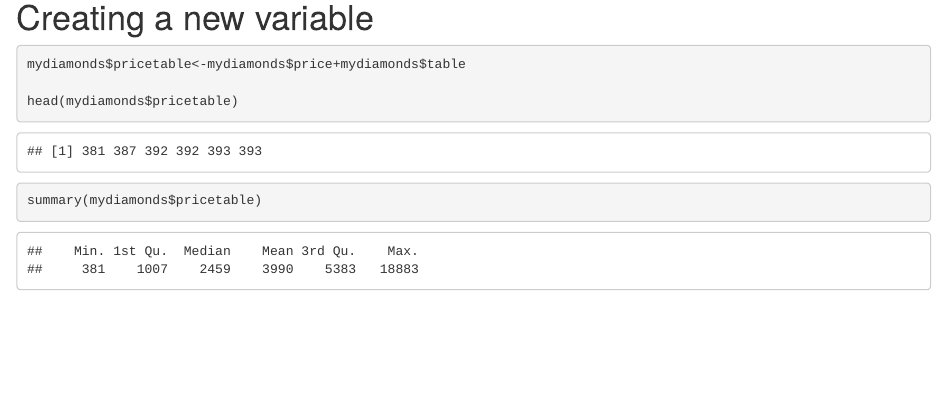
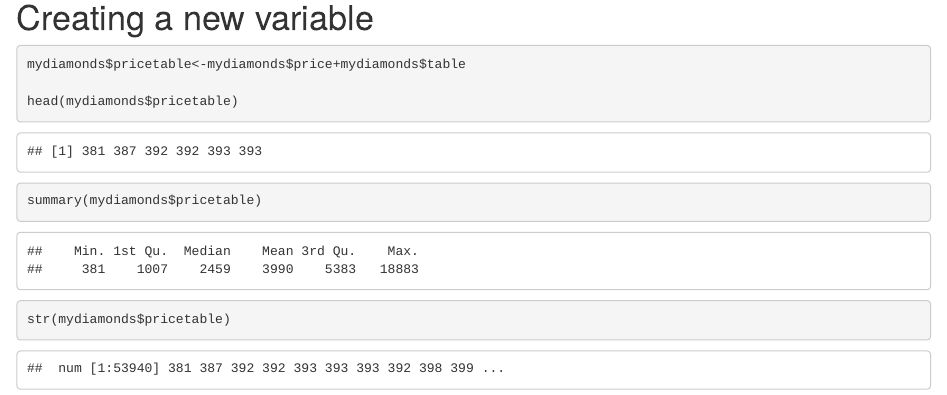
Before and after one commit to patilv/diamonds, an R Markdown document (diamondsexploration.Rmd): the page in a window 1100 px wide, from 750 px down. The pictures show the output file diamondsexploration.html that the author committed with the source, opened offline.

Commit message:
just added the str command

````diff
--- a/diamondsexploration.Rmd
+++ b/diamondsexploration.Rmd
@@ -35,4 +35,5 @@ mydiamonds$pricetable<-mydiamonds$price+mydiamonds$table
 
 head(mydiamonds$pricetable)
 summary(mydiamonds$pricetable)
+str(mydiamonds$pricetable)
 ```
````
Also changed, not shown: diamondsexploration.html.
